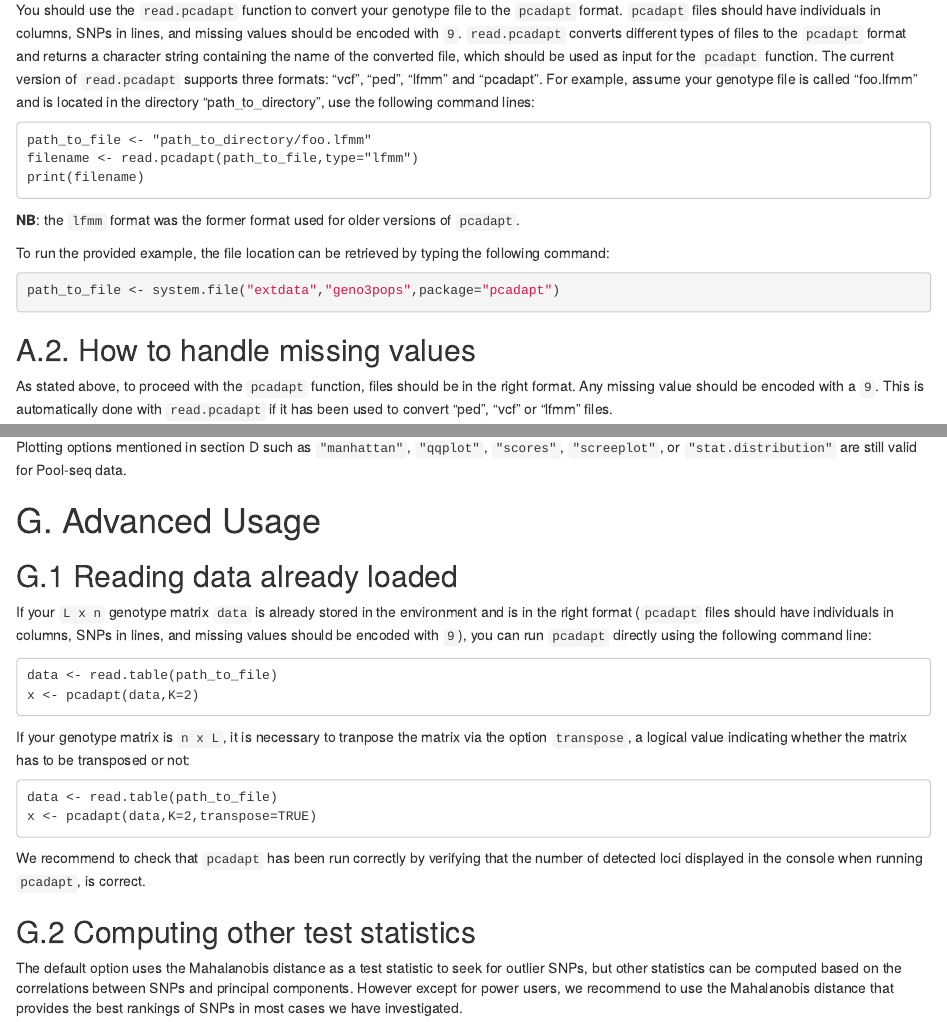
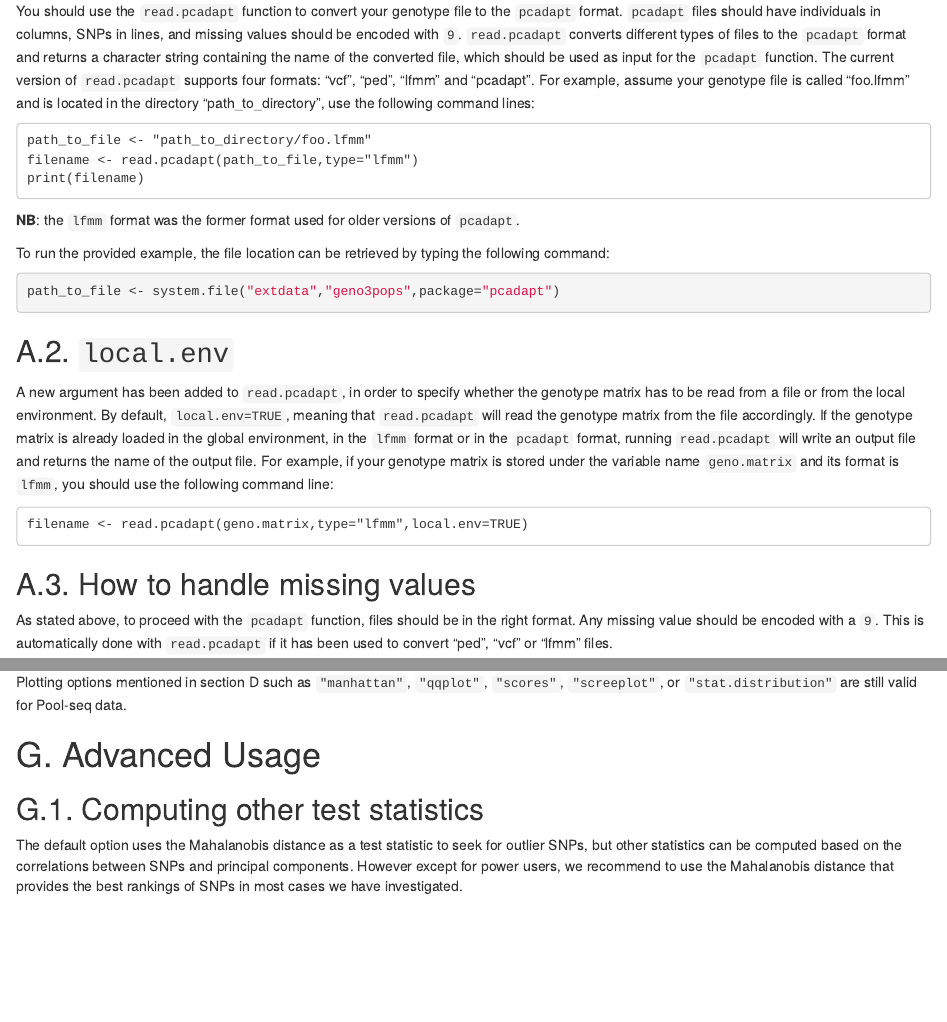
Before and after one commit to bcm-uga/pcadapt, an R Markdown document (vignettes/pcadapt.Rmd): the page in a window 1100 px wide, from 590 px down before the commit and from 640 px down after it, so that both start at the same text, and a second part further down, joined at a grey line. Rendered offline with R 4.5, knitr and Pandoc, with nearby package versions; some code elsewhere in the file could not run offline.

Commit message:
Vignette

````diff
--- a/vignettes/pcadapt.Rmd
+++ b/vignettes/pcadapt.Rmd
@@ -1,5 +1,9 @@
 ---
-output: rmarkdown::html_vignette
+output:
+  rmarkdown::html_document:
+    toc: true
+    toc_depth: 2
+    toc_float: true
 vignette: >
   %\VignetteIndexEntry{pcadapt}
   %\VignetteEngine{knitr::rmarkdown}
@@ -36,7 +40,7 @@ library(pcadapt)
 ## A.1. The `read.pcadapt` function
 
 You should use the `read.pcadapt` function to convert your genotype file to the `pcadapt` format. `pcadapt` files should have individuals in columns, SNPs in lines, and missing values should be encoded with `9`. `read.pcadapt` converts different types of files to the `pcadapt` format and returns a character string containing the name of the converted file, which should be used as input for the `pcadapt` function.
-The current version of `read.pcadapt` supports three formats: "vcf", "ped", "lfmm" and "pcadapt". For example, assume your genotype file is called "foo.lfmm" and is located in the directory "path_to_directory", use the following command lines:
+The current version of `read.pcadapt` supports four formats: "vcf", "ped", "lfmm" and "pcadapt". For example, assume your genotype file is called "foo.lfmm" and is located in the directory "path_to_directory", use the following command lines:
 
 ```
 path_to_file <- "path_to_directory/foo.lfmm"
@@ -52,7 +56,15 @@ To run the provided example, the file location can be retrieved by typing the fo
 path_to_file <- system.file("extdata","geno3pops",package="pcadapt")
 ```
 
-## A.2. How to handle missing values
+## A.2. `local.env`
+
+A new argument has been added to `read.pcadapt`, in order to specify whether the genotype matrix has to be read from a file or from the local environment. By default, `local.env=TRUE`, meaning that `read.pcadapt` will read the genotype matrix from the file accordingly. If the genotype matrix is already loaded in the global environment, in the `lfmm` format or in the `pcadapt` format, running `read.pcadapt` will write an output file and returns the name of the output file. For example, if your genotype matrix is stored under the variable name `geno.matrix` and its format is `lfmm`, you should use the following command line:
+
+```
+filename <- read.pcadapt(geno.matrix,type="lfmm",local.env=TRUE)
+```
+
+## A.3. How to handle missing values
 
 As stated above, to proceed with the `pcadapt` function, files should be in the right format. Any missing value should be encoded with a `9`. This is automatically done with `read.pcadapt` if it has been used to convert "ped", "vcf" or "lfmm" files.
 
@@ -258,25 +270,7 @@ Plotting options mentioned in section D such as `"manhattan"`, `"qqplot"`, `"sco
 
 # G. Advanced Usage
 
-## G.1 Reading data already loaded
-
-If your `L x n` genotype matrix `data` is already stored in the environment and is in the right format (`pcadapt` files should have individuals in columns, SNPs in lines, and missing values should be encoded with `9`), you can run `pcadapt` directly using the following command line:
-
-```
-data <- read.table(path_to_file)
-x <- pcadapt(data,K=2)
-```
-
-If your genotype matrix is `n x L`, it is necessary to tranpose the matrix via the option `transpose`, a logical value indicating whether the matrix has to be transposed or not:
-
-```
-data <- read.table(path_to_file)
-x <- pcadapt(data,K=2,transpose=TRUE)
-```
-
-We recommend to check that `pcadapt` has been run correctly by verifying that the number of detected loci displayed in the console when running `pcadapt`, is correct.
-
-## G.2 Computing other test statistics
+## G.1. Computing other test statistics
 
 The default option uses the Mahalanobis distance as a test statistic to seek for outlier SNPs, but other statistics can be computed based on the correlations between SNPs and principal components. However except for power users, we recommend to use the Mahalanobis distance that provides the best rankings of SNPs in most cases we have investigated.
 
````
Also changed, not shown: vignettes/pcadapt.Rmd (12 more changed lines).
